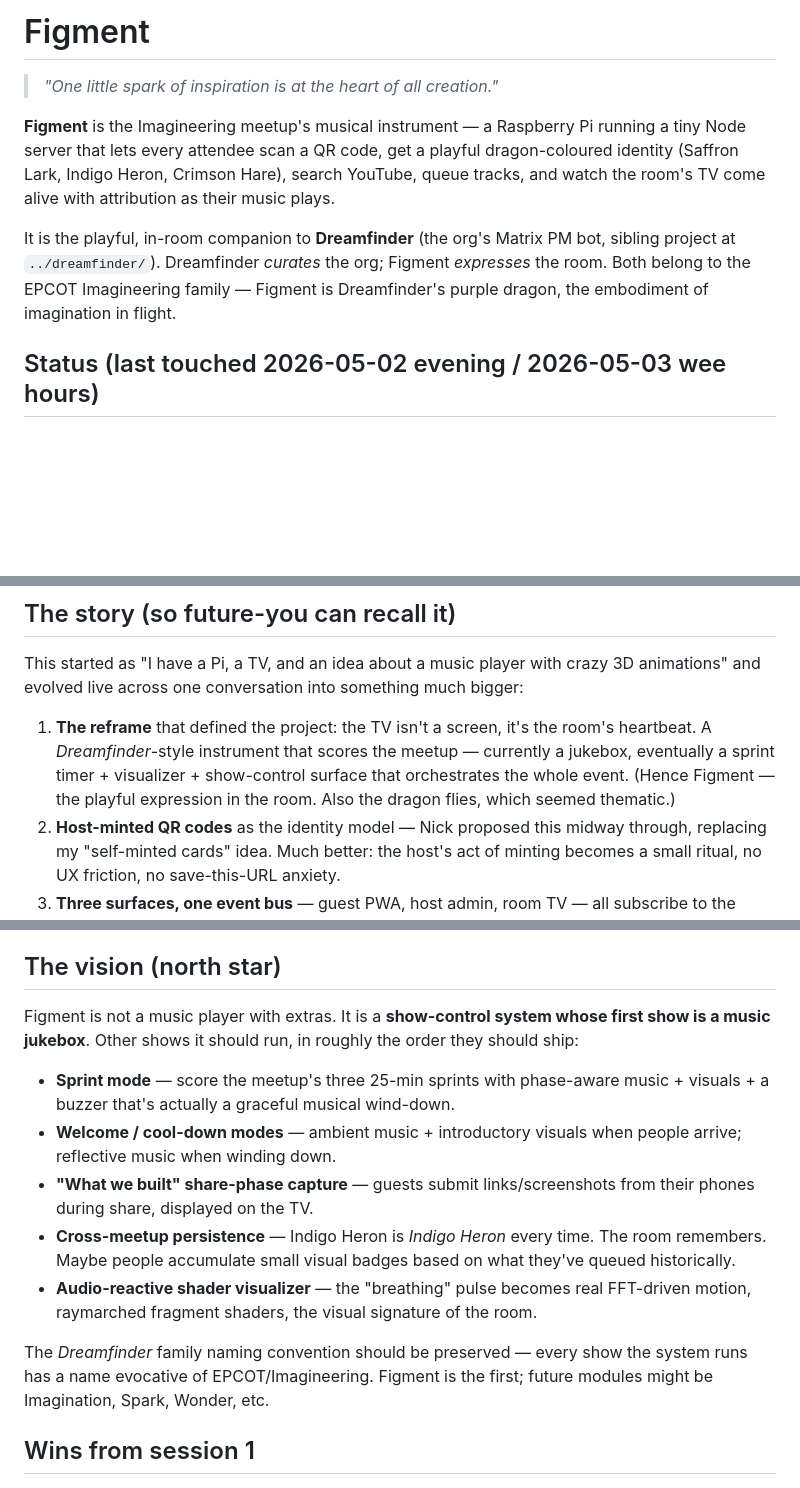
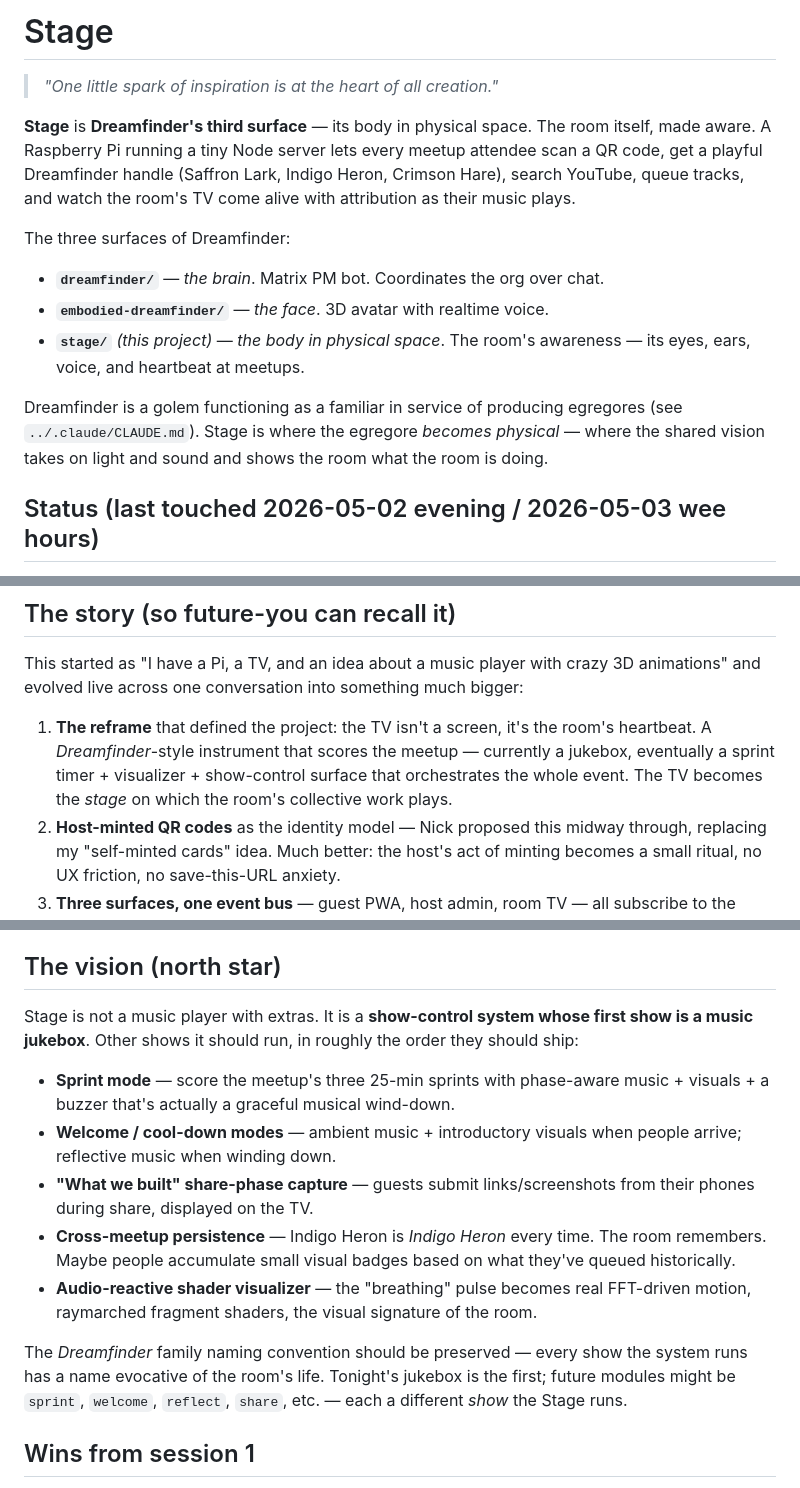
Before and after one commit to imagineering-cc/stage, a Markdown page: CLAUDE.md, 3 parts joined by grey strips. Rendered like a GitHub page; blank space fills up the shorter version.

Commit message:
rename: figment → stage; reframe as Dreamfinder's third surface
Stage is Dreamfinder's body in physical space — sibling to the brain
(dreamfinder/ Matrix PM bot) and the face (embodied-dreamfinder/ 3D
avatar). The room itself, made aware. Three surfaces, one identity,
one consistent personality reaching humans through different sensory
contexts.

Earlier name "figment" pulled the project away from the Dreamfinder
family it actually belongs to. "Stage" signals lineage ("Dreamfinder
takes the stage"), is ergonomic to type, and frames the project as
the show-control system underneath the jukebox — its first "show."

CLAUDE.md rewritten to lead with the three-surface framing and
introduce future shows (sprint, welcome, reflect, share) as discrete
modes the same Stage runs.

Co-Authored-By: Claude Opus 4.7 (1M context) <noreply@anthropic.com>

```diff
--- a/CLAUDE.md
+++ b/CLAUDE.md
@@ -1,17 +1,24 @@
-# Figment
+# Stage
 
 > _"One little spark of inspiration is at the heart of all creation."_
 
-**Figment** is the Imagineering meetup's musical instrument — a Raspberry Pi
-running a tiny Node server that lets every attendee scan a QR code, get a
-playful dragon-coloured identity (Saffron Lark, Indigo Heron, Crimson Hare),
-search YouTube, queue tracks, and watch the room's TV come alive with
-attribution as their music plays.
+**Stage** is **Dreamfinder's third surface** — its body in physical space.
+The room itself, made aware. A Raspberry Pi running a tiny Node server lets
+every meetup attendee scan a QR code, get a playful Dreamfinder handle
+(Saffron Lark, Indigo Heron, Crimson Hare), search YouTube, queue tracks,
+and watch the room's TV come alive with attribution as their music plays.
 
-It is the playful, in-room companion to **Dreamfinder** (the org's Matrix PM
-bot, sibling project at `../dreamfinder/`). Dreamfinder *curates* the org;
-Figment *expresses* the room. Both belong to the EPCOT Imagineering family —
-Figment is Dreamfinder's purple dragon, the embodiment of imagination in flight.
+The three surfaces of Dreamfinder:
+
+- **`dreamfinder/`** — *the brain*. Matrix PM bot. Coordinates the org over chat.
+- **`embodied-dreamfinder/`** — *the face*. 3D avatar with realtime voice.
+- **`stage/`** *(this project)* — *the body in physical space*. The room's
+  awareness — its eyes, ears, voice, and heartbeat at meetups.
+
+Dreamfinder is a golem functioning as a familiar in service of producing
+egregores (see `../.claude/CLAUDE.md`). Stage is where the egregore
+*becomes physical* — where the shared vision takes on light and sound and
+shows the room what the room is doing.
 
 ## Status (last touched 2026-05-02 evening / 2026-05-03 wee hours)
 
@@ -45,8 +52,8 @@ bigger:
 1. **The reframe** that defined the project: the TV isn't a screen, it's the
    room's heartbeat. A *Dreamfinder*-style instrument that scores the meetup —
    currently a jukebox, eventually a sprint timer + visualizer + show-control
-   surface that orchestrates the whole event. (Hence Figment — the playful
-   expression in the room. Also the dragon flies, which seemed thematic.)
+   surface that orchestrates the whole event. The TV becomes the *stage* on
+   which the room's collective work plays.
 2. **Host-minted QR codes** as the identity model — Nick proposed this midway
    through, replacing my "self-minted cards" idea. Much better: the host's act
    of minting becomes a small ritual, no UX friction, no save-this-URL anxiety.
@@ -268,7 +275,7 @@ In rough priority order:
 
 ## The vision (north star)
 
-Figment is not a music player with extras. It is a **show-control system
+Stage is not a music player with extras. It is a **show-control system
 whose first show is a music jukebox**. Other shows it should run, in roughly
 the order they should ship:
 
@@ -286,8 +293,9 @@ the order they should ship:
   the room.
 
 The *Dreamfinder* family naming convention should be preserved — every show
-the system runs has a name evocative of EPCOT/Imagineering. Figment is the
-first; future modules might be Imagination, Spark, Wonder, etc.
+the system runs has a name evocative of the room's life. Tonight's
+jukebox is the first; future modules might be `sprint`, `welcome`,
+`reflect`, `share`, etc. — each a different *show* the Stage runs.
 
 ## Wins from session 1
 
```
Also changed, not shown: other parts of CLAUDE.md (+5 -5 lines).
